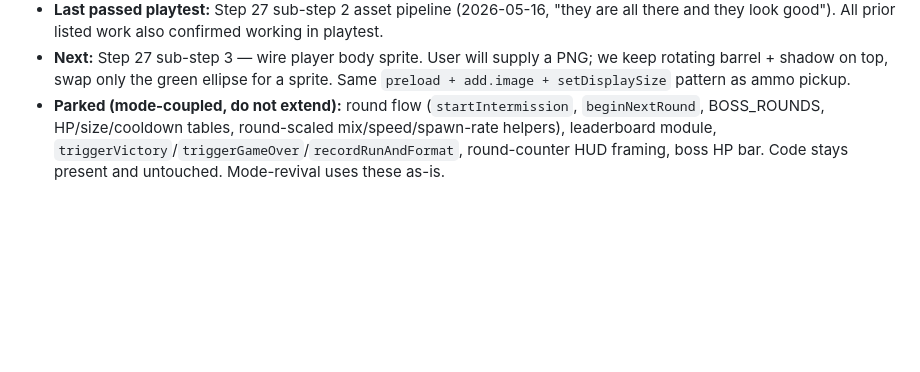
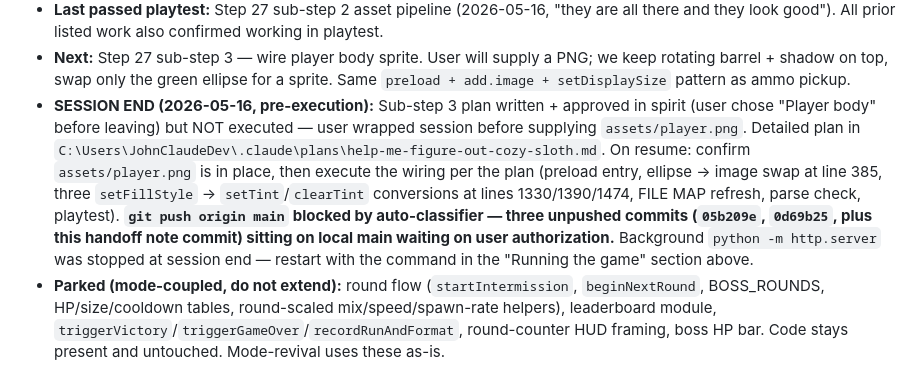
Before and after one commit to johnclaudecm/Project-Exo.0, a Markdown page: CLAUDE.md, the part around the change. Rendered like a GitHub page; blank space fills up the shorter version.

Commit message:
docs(CLAUDE.md): session-end handoff note for sub-step 3 resume
Sub-step 3 (player body sprite) is planned but not executed. Next session
should confirm assets/player.png exists, then execute per the plan file.

Co-Authored-By: Claude Opus 4.7 (1M context) <noreply@anthropic.com>

```diff
--- a/CLAUDE.md
+++ b/CLAUDE.md
@@ -39,6 +39,7 @@ Isometric wave-survival shooter in Phaser 3. Jimmy survives 10 rounds of Exo zom
 - **Town cleanup (prior, this session):** Reverted unauthorized PZ-style town experiment from the prior session (`js/townMap.js`, `map-preview.html`, town render methods, `wouldCollideWithBuilding`, `_resolveMovement`, `PLAYER_COLLISION_RADIUS`). Restored inline ground-render diamond that the town session had deleted (was throwing `ReferenceError: ground is not defined` on load).
 - **Last passed playtest:** Step 27 sub-step 2 asset pipeline (2026-05-16, "they are all there and they look good"). All prior listed work also confirmed working in playtest.
 - **Next:** Step 27 sub-step 3 — wire player body sprite. User will supply a PNG; we keep rotating barrel + shadow on top, swap only the green ellipse for a sprite. Same `preload + add.image + setDisplaySize` pattern as ammo pickup.
+- **SESSION END (2026-05-16, pre-execution):** Sub-step 3 plan written + approved in spirit (user chose "Player body" before leaving) but NOT executed — user wrapped session before supplying `assets/player.png`. Detailed plan in `C:\Users\JohnClaudeDev\.claude\plans\help-me-figure-out-cozy-sloth.md`. On resume: confirm `assets/player.png` is in place, then execute the wiring per the plan (preload entry, ellipse → image swap at line 385, three `setFillStyle` → `setTint`/`clearTint` conversions at lines 1330/1390/1474, FILE MAP refresh, parse check, playtest). **`git push origin main` blocked by auto-classifier — three unpushed commits (`05b209e`, `0d69b25`, plus this handoff note commit) sitting on local main waiting on user authorization.** Background `python -m http.server` was stopped at session end — restart with the command in the "Running the game" section above.
 - **Parked (mode-coupled, do not extend):** round flow (`startIntermission`, `beginNextRound`, BOSS_ROUNDS, HP/size/cooldown tables, round-scaled mix/speed/spawn-rate helpers), leaderboard module, `triggerVictory`/`triggerGameOver`/`recordRunAndFormat`, round-counter HUD framing, boss HP bar. Code stays present and untouched. Mode-revival uses these as-is.
 
 (Update this section after each step.)
```
